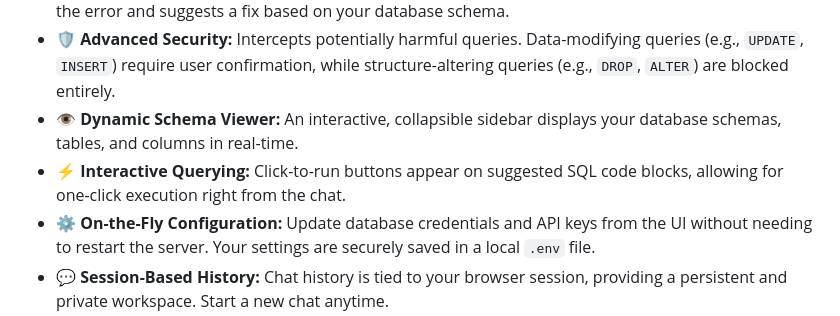
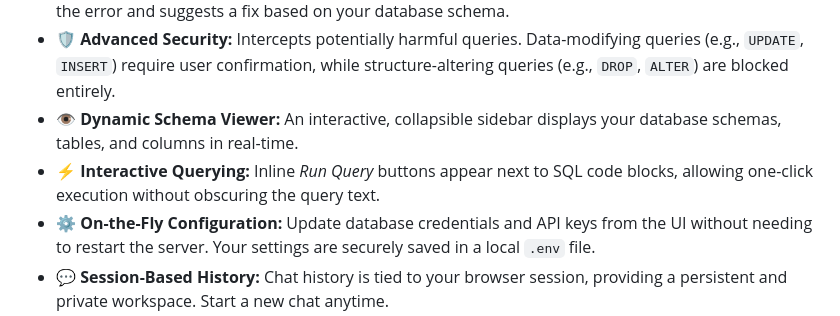
Before and after one commit to UtkarshPrajapati/SQL-Sense, a Markdown page: README.md, the part around the change. Rendered like a GitHub page.

Commit message:
Update README.md to clarify Interactive Querying feature
- Revised the description of the Interactive Querying feature to specify that inline *Run Query* buttons appear next to SQL code blocks, allowing for one-click execution without obscuring the query text.

```diff
--- a/README.md
+++ b/README.md
@@ -46,7 +46,7 @@ Traditional SQL clients are great at running queries—but they assume you alrea
 -   **💡 AI-Powered Troubleshooting:** When a query fails, the AI provides a plain-English explanation of the error and suggests a fix based on your database schema.
 -   **🛡️ Advanced Security:** Intercepts potentially harmful queries. Data-modifying queries (e.g., `UPDATE`, `INSERT`) require user confirmation, while structure-altering queries (e.g., `DROP`, `ALTER`) are blocked entirely.
 -   **👁️ Dynamic Schema Viewer:** An interactive, collapsible sidebar displays your database schemas, tables, and columns in real-time.
--   **⚡ Interactive Querying:** Click-to-run buttons appear on suggested SQL code blocks, allowing for one-click execution right from the chat.
+-   **⚡ Interactive Querying:** Inline *Run Query* buttons appear next to SQL code blocks, allowing one-click execution without obscuring the query text.
 -   **⚙️ On-the-Fly Configuration:** Update database credentials and API keys from the UI without needing to restart the server. Your settings are securely saved in a local `.env` file.
 -   **💬 Session-Based History:** Chat history is tied to your browser session, providing a persistent and private workspace. Start a new chat anytime.
 -   **🎨 Modern Material UI:** A sleek, responsive, and user-friendly chat UI built with TailwindCSS and inspired by Material Design, featuring toast notifications and a seamless user experience.
```
